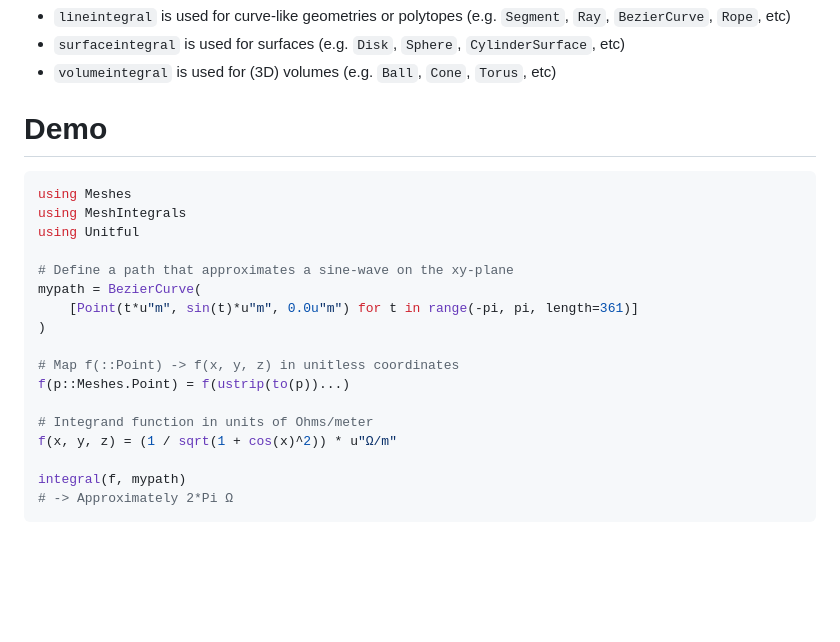
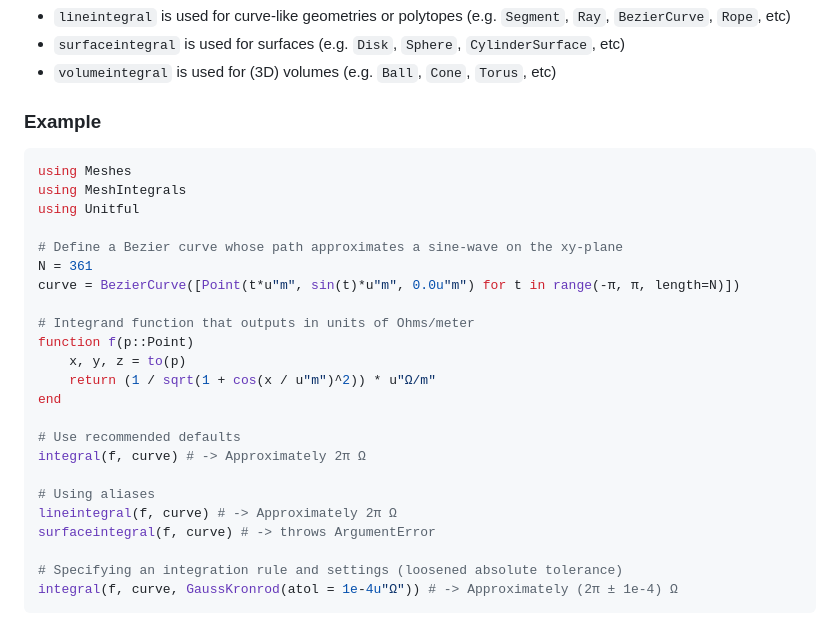
Before and after one commit to mikeingold/MeshIntegrals.jl, a Markdown page: README.md, the part around the change. GitHub-like rendering; blank space fills up the shorter version.

Commit message:
Update example/demo

````diff
--- a/README.md
+++ b/README.md
@@ -46,24 +46,30 @@ Alias functions are provided for convenience. These are simply wrappers for `int
 - `surfaceintegral` is used for surfaces (e.g. `Disk`, `Sphere`, `CylinderSurface`, etc)
 - `volumeintegral` is used for (3D) volumes (e.g. `Ball`, `Cone`, `Torus`, etc)
 
-# Demo
+### Example
 
 ```julia
 using Meshes
 using MeshIntegrals
 using Unitful
 
-# Define a path that approximates a sine-wave on the xy-plane
-mypath = BezierCurve(
-    [Point(t*u"m", sin(t)*u"m", 0.0u"m") for t in range(-pi, pi, length=361)]
-)
+# Define a Bezier curve whose path approximates a sine-wave on the xy-plane
+N = 361
+curve = BezierCurve([Point(t*u"m", sin(t)*u"m", 0.0u"m") for t in range(-π, π, length=N)])
 
-# Map f(::Point) -> f(x, y, z) in unitless coordinates
-f(p::Meshes.Point) = f(ustrip(to(p))...)
+# Integrand function that outputs in units of Ohms/meter
+function f(p::Point)
+    x, y, z = to(p)
+    return (1 / sqrt(1 + cos(x / u"m")^2)) * u"Ω/m"
+end
 
-# Integrand function in units of Ohms/meter
-f(x, y, z) = (1 / sqrt(1 + cos(x)^2)) * u"Ω/m"
+# Use recommended defaults
+integral(f, curve) # -> Approximately 2π Ω
 
-integral(f, mypath)
-# -> Approximately 2*Pi Ω
+# Using aliases
+lineintegral(f, curve) # -> Approximately 2π Ω
+surfaceintegral(f, curve) # -> throws ArgumentError
+
+# Specifying an integration rule and settings (loosened absolute tolerance)
+integral(f, curve, GaussKronrod(atol = 1e-4u"Ω")) # -> Approximately (2π ± 1e-4) Ω
 ```
````
